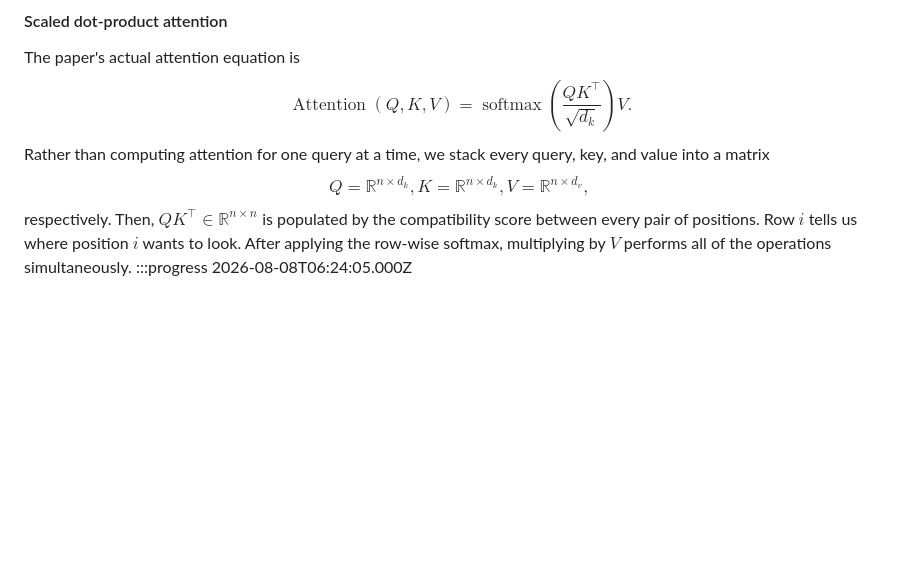
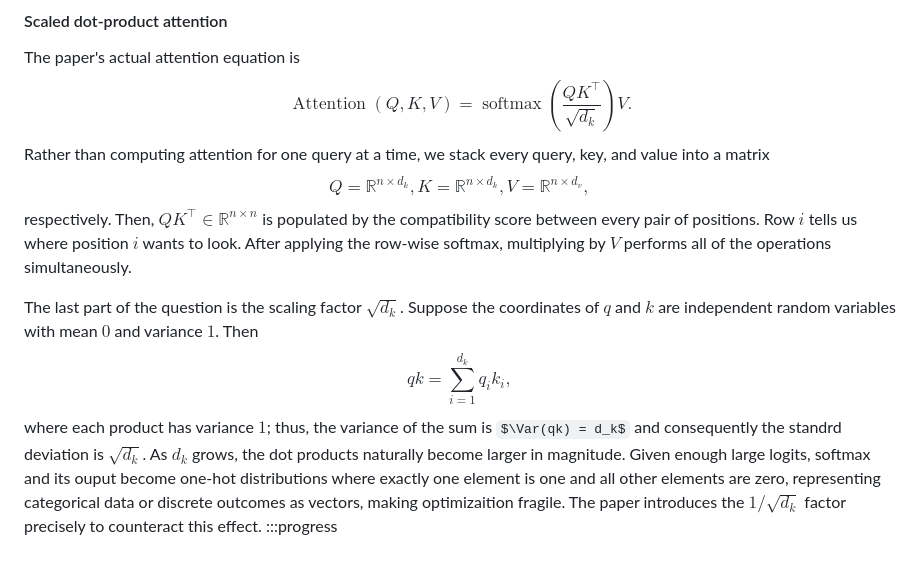
Before and after one commit to Harish-Shankar/harish-shankar.github.io, a Markdown page: posts/genealogy.md, the part around the change. Rendered like a GitHub page; some formulas as TeX source; blank space fills up the shorter version.

Commit message:
completed rewrite

```diff
--- a/posts/genealogy.md
+++ b/posts/genealogy.md
@@ -122,4 +122,10 @@ $$
 	Q = \mathbb{R}^{n \times d_k}, K = \mathbb{R}^{n \times d_k}, V = \mathbb{R}^{n \times d_v},
 $$
 respectively. Then, $QK^\top \in \mathbb{R}^{n \times n}$ is populated by the compatibility score between every pair of positions. Row $i$ tells us where position $i$ wants to look. After applying the row-wise softmax, multiplying by $V$ performs all of the operations simultaneously.
-:::progress 2026-08-08T06:24:05.000Z
+
+The last part of the question is the scaling factor $\sqrt{d_k}$. Suppose the coordinates of $q$ and $k$ are independent random variables with mean $0$ and variance $1$. Then
+$$
+	qk = \sum_{i=1}^{d_k}q_ik_i,
+$$
+where each product has variance $1$; thus, the variance of the sum is $\Var(qk) = d_k$ and consequently the standrd deviation is $\sqrt{d_k}$. As $d_k$ grows, the dot products naturally become larger in magnitude. Given enough large logits, softmax and its ouput become  one-hot distributions where exactly one element is one and all other elements are zero, representing categorical data or discrete outcomes as vectors, making optimizaition fragile. The paper introduces the $1/\sqrt{d_k}$ factor precisely to counteract this effect.
+:::progress
```
